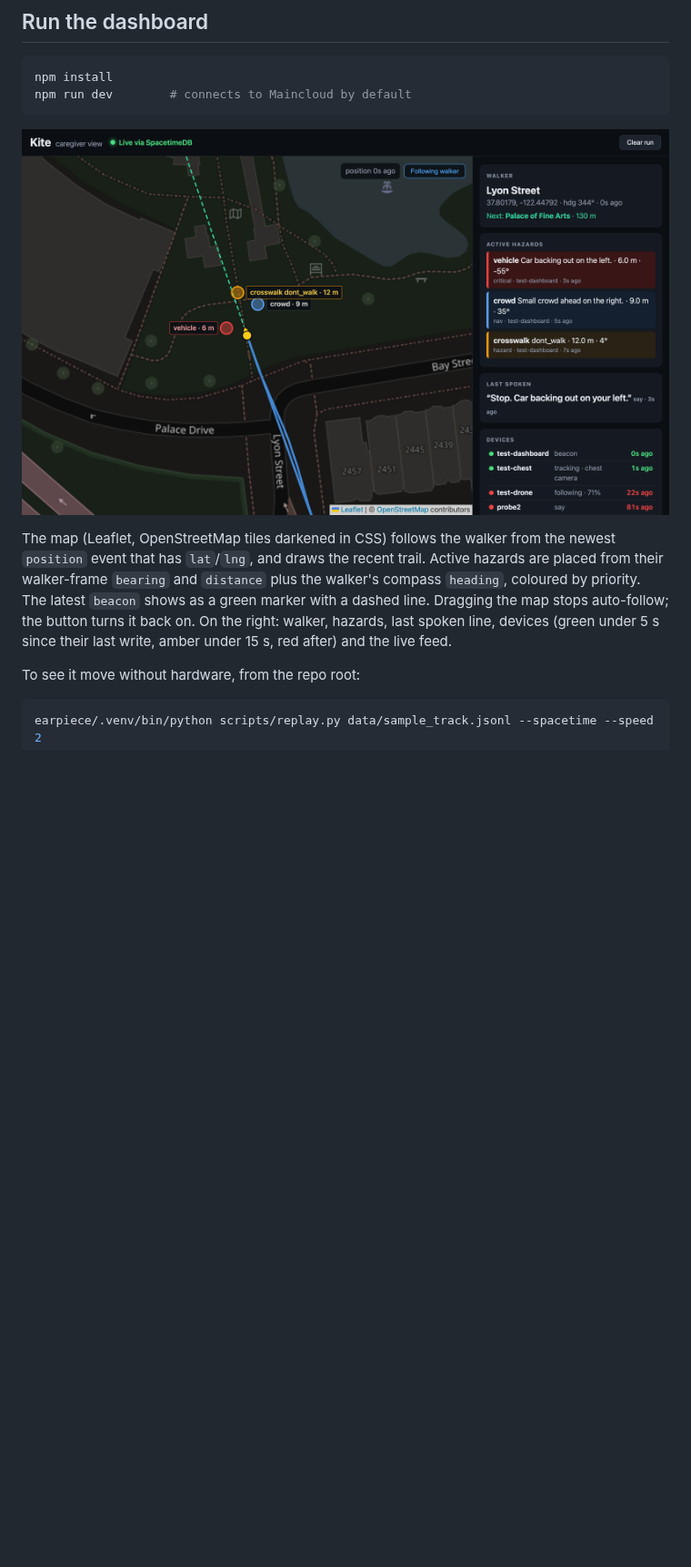
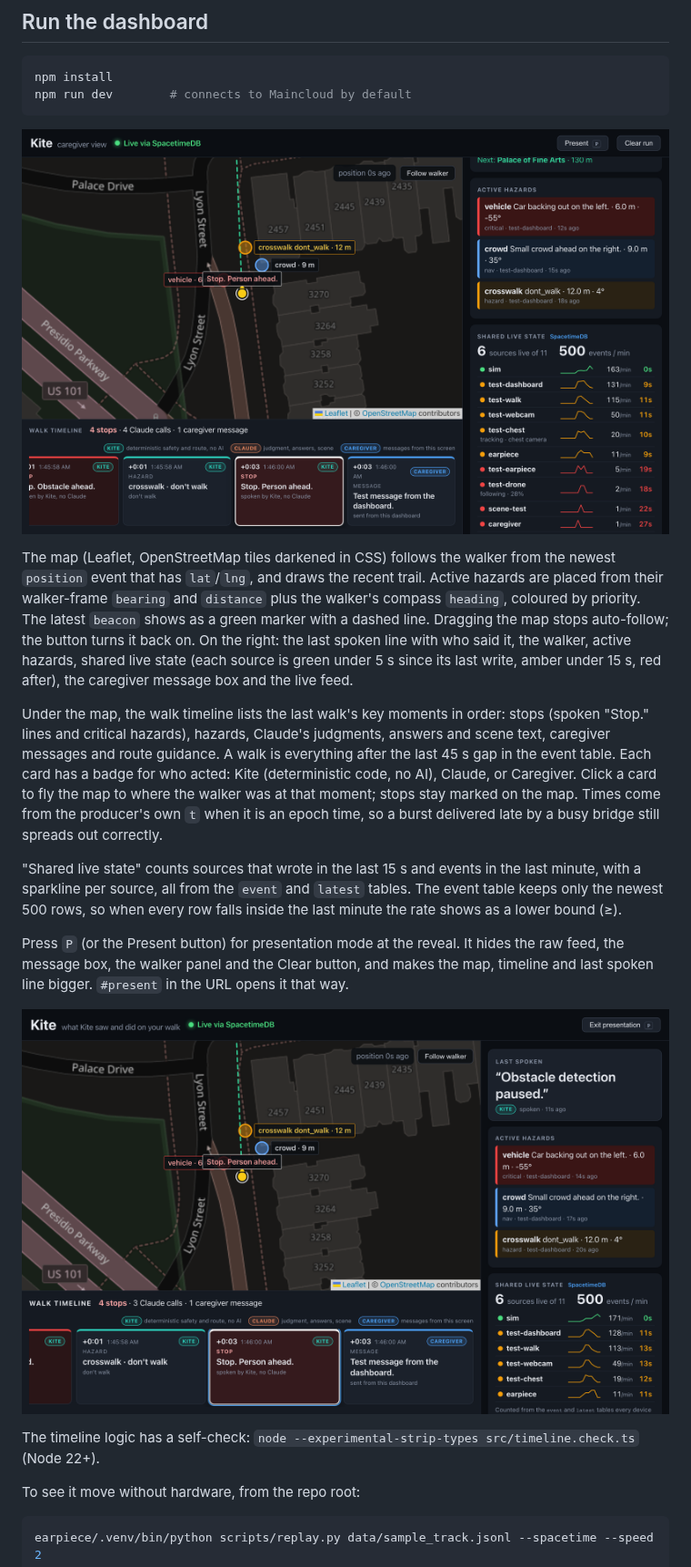
Before and after one commit to KingArthur207/kite, a Markdown page: dashboard/README.md, the part around the change. Shown at 91% size. Rendered like a GitHub page; pictures changed too: dashboard/docs/reveal-normal.png (added), dashboard/docs/reveal-presentation.png (added), dashboard/docs/screenshot.png (deleted); blank space fills up the shorter version.

````diff
--- a/dashboard/README.md
+++ b/dashboard/README.md
@@ -15,9 +15,19 @@ npm install
 npm run dev        # connects to Maincloud by default
 ```
 
-![Dashboard](docs/screenshot.png)
+![Dashboard](docs/reveal-normal.png)
 
-The map (Leaflet, OpenStreetMap tiles darkened in CSS) follows the walker from the newest `position` event that has `lat`/`lng`, and draws the recent trail. Active hazards are placed from their walker-frame `bearing` and `distance` plus the walker's compass `heading`, coloured by priority. The latest `beacon` shows as a green marker with a dashed line. Dragging the map stops auto-follow; the button turns it back on. On the right: walker, hazards, last spoken line, devices (green under 5 s since their last write, amber under 15 s, red after) and the live feed.
+The map (Leaflet, OpenStreetMap tiles darkened in CSS) follows the walker from the newest `position` event that has `lat`/`lng`, and draws the recent trail. Active hazards are placed from their walker-frame `bearing` and `distance` plus the walker's compass `heading`, coloured by priority. The latest `beacon` shows as a green marker with a dashed line. Dragging the map stops auto-follow; the button turns it back on. On the right: the last spoken line with who said it, the walker, active hazards, shared live state (each source is green under 5 s since its last write, amber under 15 s, red after), the caregiver message box and the live feed.
+
+Under the map, the walk timeline lists the last walk's key moments in order: stops (spoken "Stop." lines and critical hazards), hazards, Claude's judgments, answers and scene text, caregiver messages and route guidance. A walk is everything after the last 45 s gap in the event table. Each card has a badge for who acted: Kite (deterministic code, no AI), Claude, or Caregiver. Click a card to fly the map to where the walker was at that moment; stops stay marked on the map. Times come from the producer's own `t` when it is an epoch time, so a burst delivered late by a busy bridge still spreads out correctly.
+
+"Shared live state" counts sources that wrote in the last 15 s and events in the last minute, with a sparkline per source, all from the `event` and `latest` tables. The event table keeps only the newest 500 rows, so when every row falls inside the last minute the rate shows as a lower bound (≥).
+
+Press `P` (or the Present button) for presentation mode at the reveal. It hides the raw feed, the message box, the walker panel and the Clear button, and makes the map, timeline and last spoken line bigger. `#present` in the URL opens it that way.
+
+![Presentation mode](docs/reveal-presentation.png)
+
+The timeline logic has a self-check: `node --experimental-strip-types src/timeline.check.ts` (Node 22+).
 
 To see it move without hardware, from the repo root:
 
````
Also changed, not shown: 6 other files.
